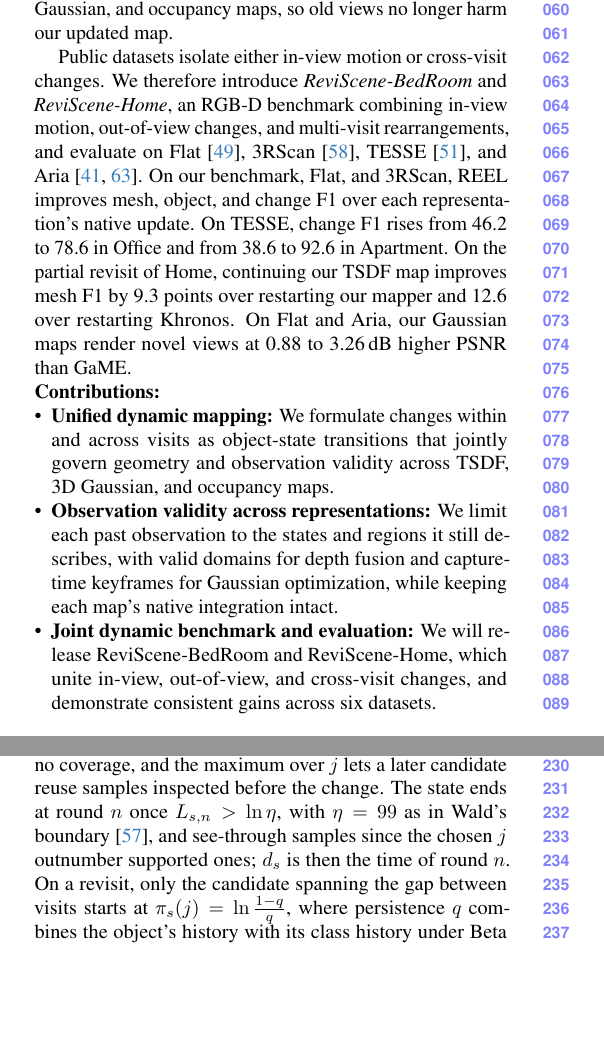
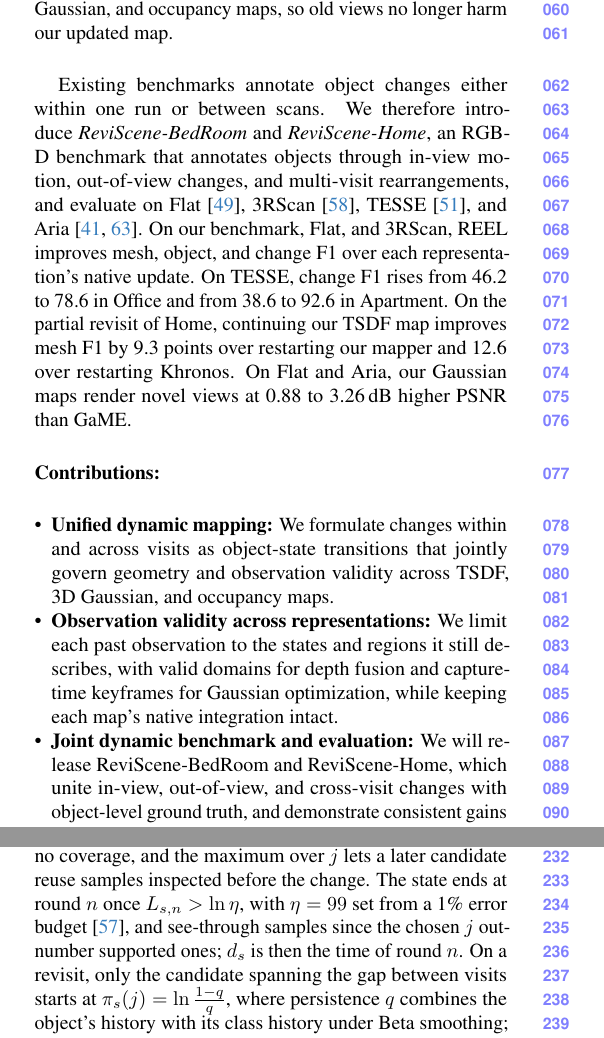
Before and after one commit to giltchcity/myncv---rpsl---daicma, a LaTeX paper (manuscript/main.tex): two parts of the columns of pages 2 and 5 of 12, joined at a grey line, cut so that both start at the same text, the shorter picture padded with empty space. Compiled offline with pdfLaTeX.

Commit message:
State why earlier visits carry no free space, eta from a 1% error budget, benchmark gap as object-change annotation, plain citations for reused tools
Co-Authored-By: Claude Opus 5.5 <noreply@anthropic.com>

```diff
--- a/manuscript/main.tex
+++ b/manuscript/main.tex
@@ -160,8 +160,8 @@ the wall but stop their free space before the newly arrived sofa. Surface eviden
 views and drives both updates within and across visits. \ours carries these states across visits and applies the same
 transitions to TSDF, Gaussian, and occupancy maps, so old views no longer harm our updated map.
 
-Public datasets isolate either in-view motion or cross-visit changes. We therefore introduce \emph{ReviScene-BedRoom} and
-\emph{ReviScene-Home}, an RGB-D benchmark combining in-view motion, out-of-view changes, and multi-visit
+Existing benchmarks annotate object changes either within one run or between scans. We therefore introduce \emph{ReviScene-BedRoom} and
+\emph{ReviScene-Home}, an RGB-D benchmark that annotates objects through in-view motion, out-of-view changes, and multi-visit
 rearrangements, and evaluate on Flat~\cite{9811877}, 3RScan~\cite{9010673}, TESSE~\cite{Schmid-RSS-24}, and
 Aria~\cite{Pan_2023_ICCV,Yugay_2026_CVPR}. On our benchmark, Flat, and 3RScan, \ours improves mesh, object, and change
 F1 over each representation's native update. On TESSE, change F1 rises from 46.2 to 78.6 in Office and from 38.6
@@ -177,7 +177,7 @@ views at 0.88 to 3.26\,dB higher PSNR than GaME.
   it still describes, with valid domains for depth fusion and capture-time keyframes for Gaussian optimization, while
   keeping each map's native integration intact.
   \item \textbf{Joint dynamic benchmark and evaluation:} We will release ReviScene-BedRoom and ReviScene-Home, which unite
-  in-view, out-of-view, and cross-visit changes, and demonstrate consistent gains across six datasets.
+  in-view, out-of-view, and cross-visit changes with object-level ground truth, and demonstrate consistent gains across six datasets.
 \end{itemize}
 
 \begin{figure*}[t]
@@ -310,7 +310,7 @@ largest total score seen so far,
 \end{equation}
 where $\pi_s(j)=0$ within a visit. A sample adds weight only on its first inspection after $j$, so staring at one
 patch adds no coverage, and the maximum over $j$ lets a later candidate reuse samples inspected before the change.
-The state ends at round $n$ once $L_{s,n}>\ln\eta$, with $\eta=99$ as in Wald's boundary~\cite{Wald1945}, and see-through
+The state ends at round $n$ once $L_{s,n}>\ln\eta$, with $\eta=99$ set from a 1\% error budget~\cite{Wald1945}, and see-through
 samples since the chosen $j$ outnumber supported ones; $d_s$ is then the time of round $n$. On a revisit, only the candidate spanning the gap between visits
 starts at $\pi_s(j)=\ln\frac{1-q}{q}$, where persistence $q$ combines the object's history with its class history under
 Beta smoothing; all later candidates start at zero.
```
Also changed, not shown: manuscript/main.tex (8 more changed lines).
